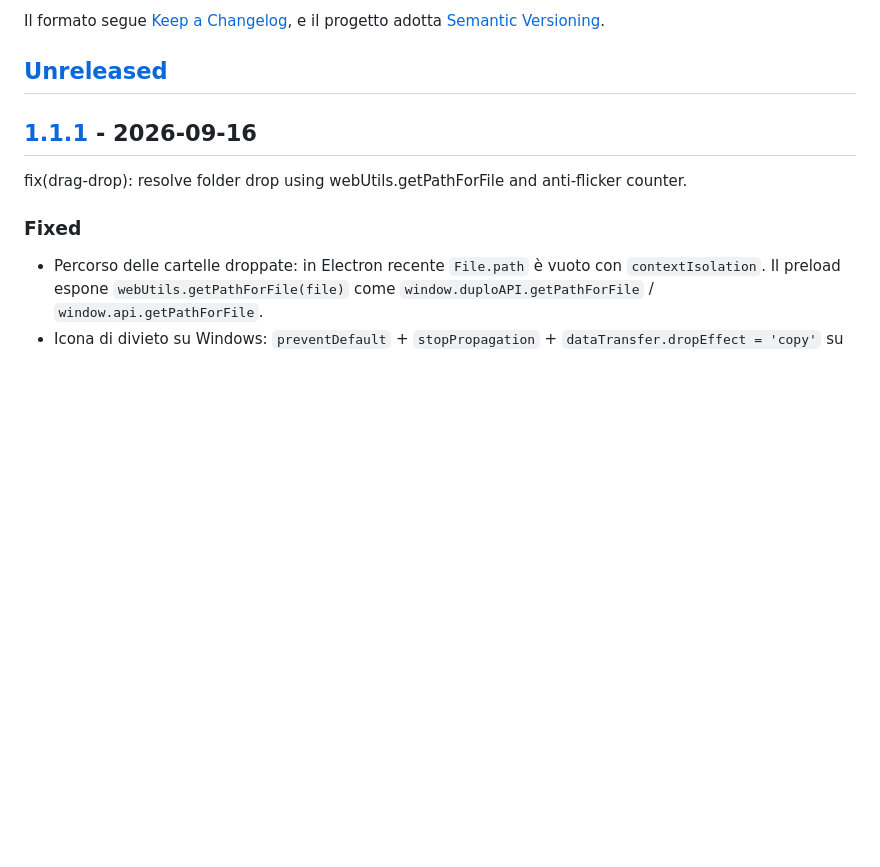
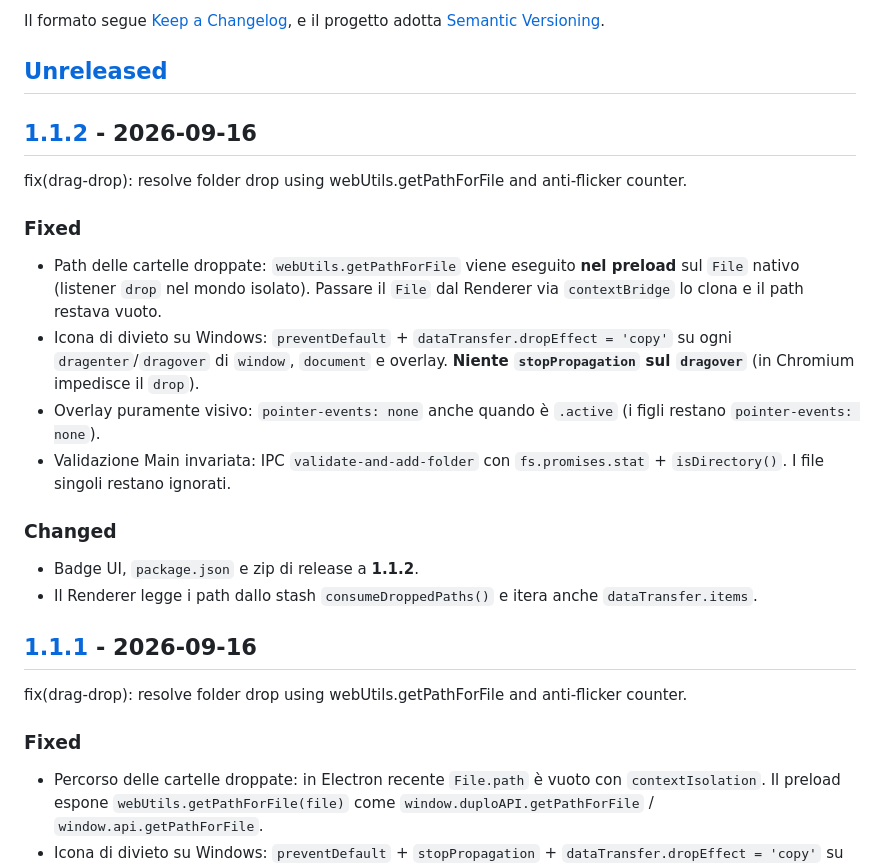
Before and after one commit to IlRed89/DUPLO, a Markdown page: CHANGELOG.md, the part around one of its changes. Rendered like a GitHub page; blank space fills up the shorter version.

Commit message:
fix(drag-drop): preload native webUtils path capture

```diff
--- a/CHANGELOG.md
+++ b/CHANGELOG.md
@@ -6,6 +6,22 @@ Il formato segue [Keep a Changelog](https://keepachangelog.com/en/1.1.0/),
 e il progetto adotta [Semantic Versioning](https://semver.org/lang/it/).
 
 ## [Unreleased]
+
+## [1.1.2] - 2026-09-16
+
+fix(drag-drop): resolve folder drop using webUtils.getPathForFile and anti-flicker counter.
+
+### Fixed
+
+- Path delle cartelle droppate: `webUtils.getPathForFile` viene eseguito **nel preload** sul `File` nativo (listener `drop` nel mondo isolato). Passare il `File` dal Renderer via `contextBridge` lo clona e il path restava vuoto.
+- Icona di divieto su Windows: `preventDefault` + `dataTransfer.dropEffect = 'copy'` su ogni `dragenter`/`dragover` di `window`, `document` e overlay. **Niente `stopPropagation` sul `dragover`** (in Chromium impedisce il `drop`).
+- Overlay puramente visivo: `pointer-events: none` anche quando è `.active` (i figli restano `pointer-events: none`).
+- Validazione Main invariata: IPC `validate-and-add-folder` con `fs.promises.stat` + `isDirectory()`. I file singoli restano ignorati.
+
+### Changed
+
+- Badge UI, `package.json` e zip di release a **1.1.2**.
+- Il Renderer legge i path dallo stash `consumeDroppedPaths()` e itera anche `dataTransfer.items`.
 
 ## [1.1.1] - 2026-09-16
 
```
Also changed, not shown: other parts of CHANGELOG.md (+2 -1 lines), docs/RELEASE-v1.1.2.md (added, +24 -0 lines).
